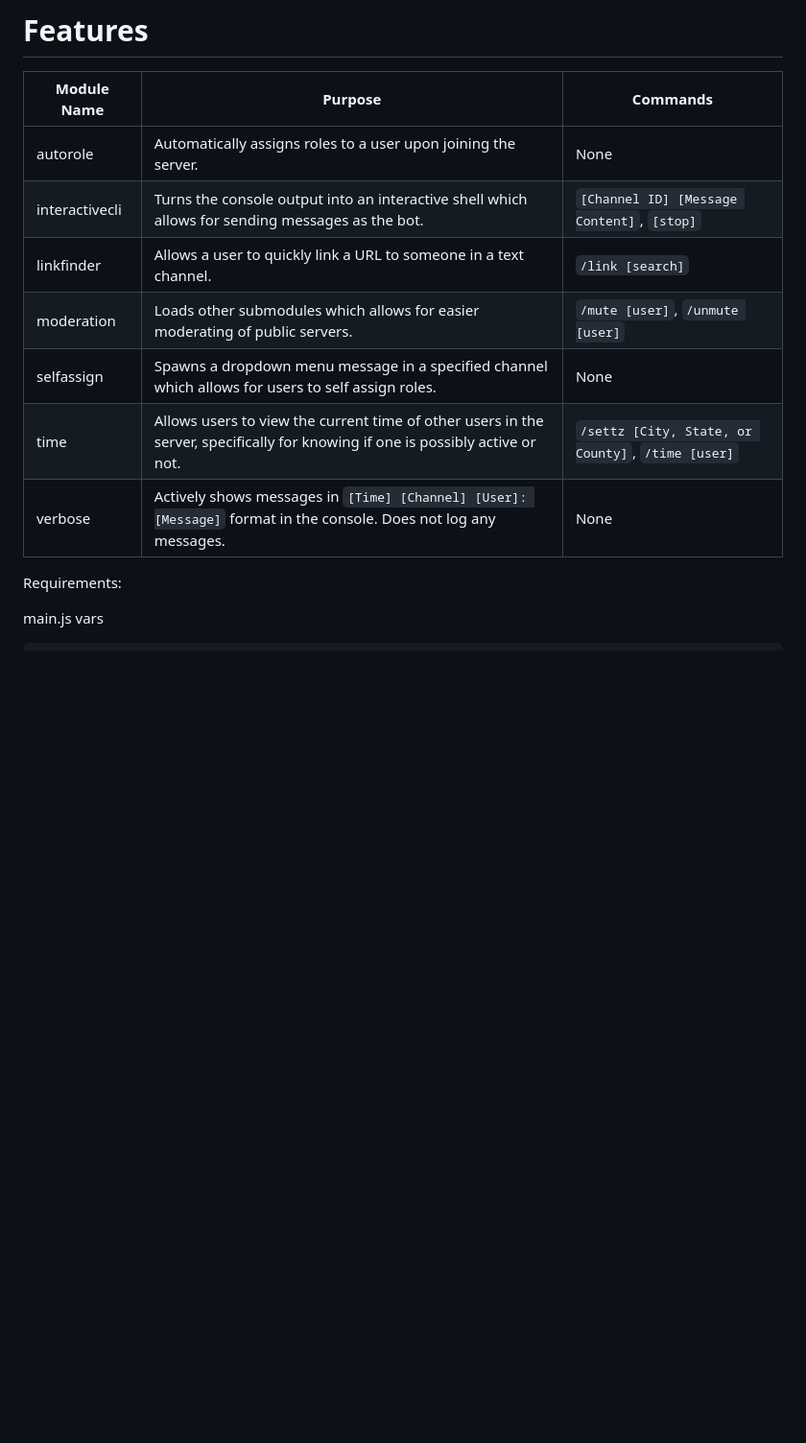
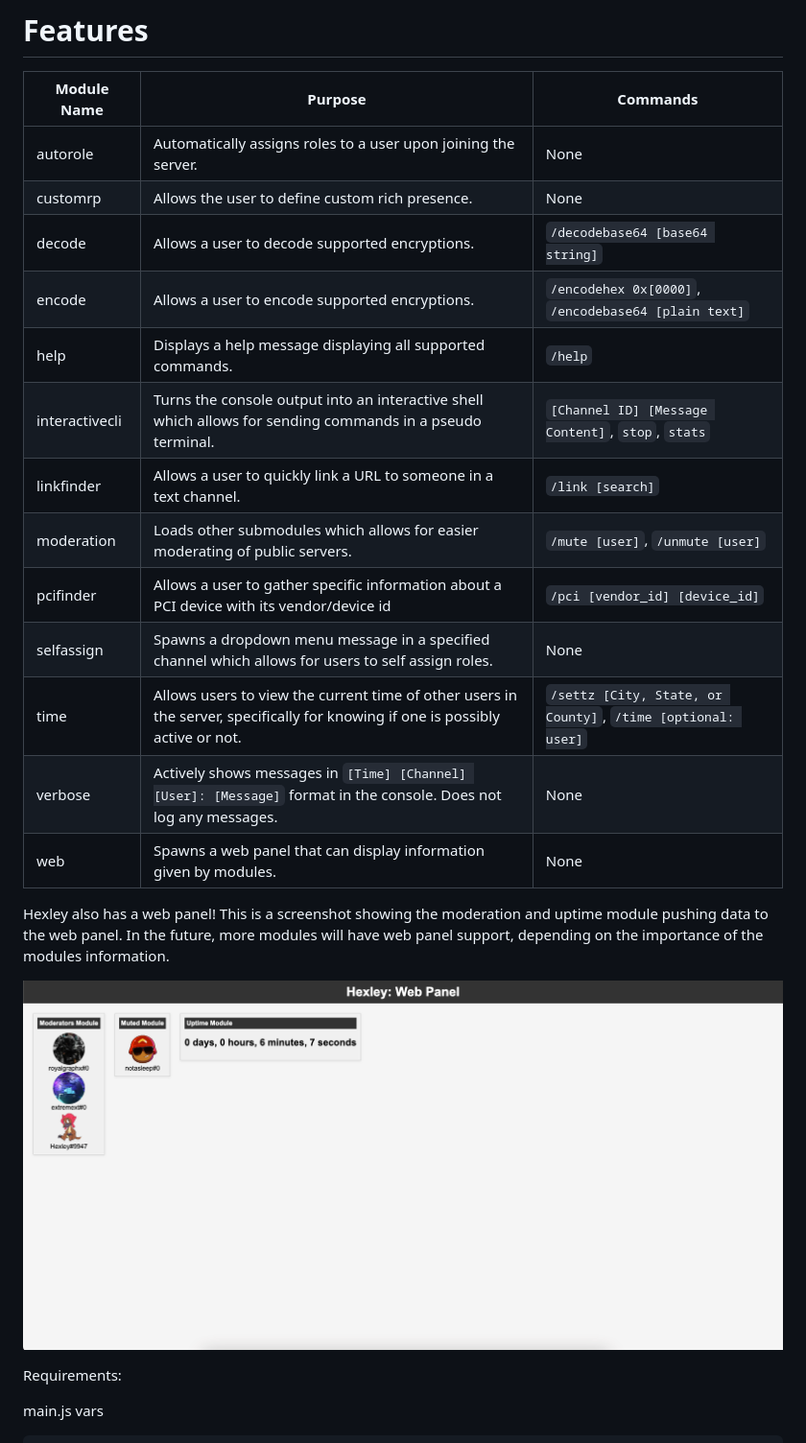
Before and after one commit to royalgraphx/Hexley, a Markdown page: README.md, the part around the change printed below. Shown: that part at 96% size. Drawn GitHub-style; pictures changed too: assets/WebPanel.png (added); blank space fills up the shorter version.

Commit message:
Update README with latest information!

```diff
--- a/README.md
+++ b/README.md
@@ -17,12 +14,24 @@ An Open Source, Modular Discord Bot that is written in NodeJS for Server Managem
 | Module Name | Purpose | Commands |
 | --- | --- | --- |
 | autorole | Automatically assigns roles to a user upon joining the server. | None |
-| interactivecli | Turns the console output into an interactive shell which allows for sending messages as the bot. | ``[Channel ID] [Message Content]``, ``[stop]`` |
+| customrp | Allows the user to define custom rich presence. | None |
+| decode | Allows a user to decode supported encryptions. | ``/decodebase64 [base64 string]`` |
+| encode | Allows a user to encode supported encryptions. | ``/encodehex 0x[0000]``, ``/encodebase64 [plain text]`` |
+| help | Displays a help message displaying all supported commands. | ``/help`` |
+| interactivecli | Turns the console output into an interactive shell which allows for sending commands in a pseudo terminal. | ``[Channel ID] [Message Content]``, ``stop``, ``stats`` |
 | linkfinder | Allows a user to quickly link a URL to someone in a text channel. | ``/link [search]`` |
 | moderation | Loads other submodules which allows for easier moderating of public servers. | ``/mute [user]``, ``/unmute [user]`` |
+| pcifinder | Allows a user to gather specific information about a PCI device with its vendor/device id | ``/pci [vendor_id] [device_id]`` |
 | selfassign | Spawns a dropdown menu message in a specified channel which allows for users to self assign roles. | None |
-| time | Allows users to view the current time of other users in the server, specifically for knowing if one is possibly active or not. | ``/settz [City, State, or County]``, ``/time [user]`` |
+| time | Allows users to view the current time of other users in the server, specifically for knowing if one is possibly active or not. | ``/settz [City, State, or County]``, ``/time [optional: user]`` |
 | verbose | Actively shows messages in ``[Time] [Channel] [User]: [Message]`` format in the console. Does not log any messages. | None |
+| web | Spawns a web panel that can display information given by modules. | None |
+
+Hexley also has a web panel! This is a screenshot showing the moderation and uptime module pushing data to the web panel. In the future, more modules will have web panel support, depending on the importance of the modules information.
+
+<p align="center">
+  <img src="./assets/WebPanel.png" width="100%" height="100%">
+</p>
 
 Requirements:
 
```
Also changed, not shown: other parts of README.md (+28 -5 lines).
